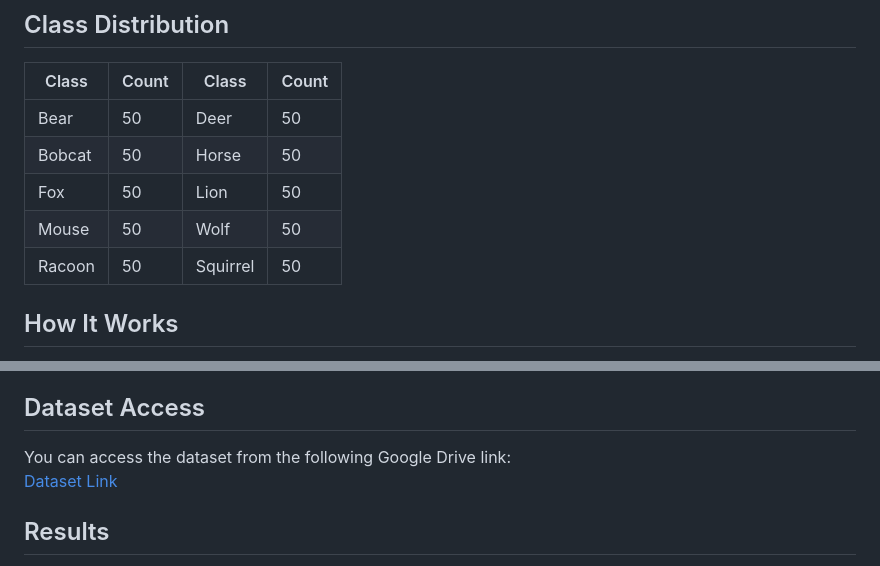
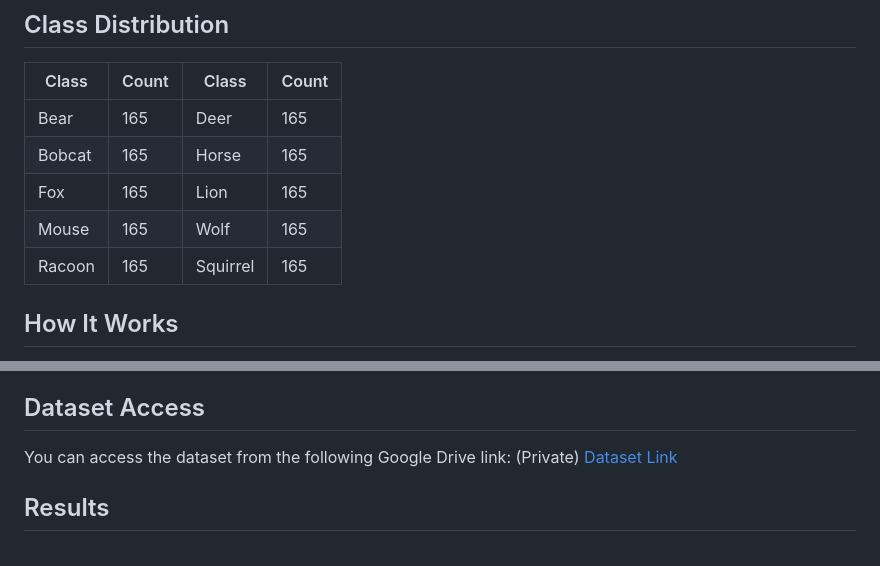
Before and after one commit to Anirudh-p1107/Wild-Paw, a Markdown page: README.md, 2 parts joined by grey strips. Rendered like a GitHub page.

```diff
--- a/README.md
+++ b/README.md
@@ -19,11 +19,11 @@
 
 | Class     | Count | Class     | Count |
 |-----------|-------|-----------|-------|
-| Bear      | 50    | Deer      | 50    |
-| Bobcat    | 50    | Horse     | 50    |
-| Fox       | 50    | Lion      | 50    |
-| Mouse     | 50    | Wolf      | 50    |
-| Racoon    | 50    | Squirrel  | 50    |
+| Bear      | 165   | Deer      | 165    |
+| Bobcat    | 165   | Horse     | 165   |
+| Fox       | 165   | Lion      | 165   |
+| Mouse     | 165   | Wolf      | 165   |
+| Racoon    | 165   | Squirrel  | 165   |
 
 ## How It Works
 1. **Input:** A grayscale footprint image.
@@ -92,7 +92,7 @@ A Flask-based interface is included in the project that:
 - Flask for web interface deployment.
 
 ## Dataset Access
-You can access the dataset from the following Google Drive link:
+You can access the dataset from the following Google Drive link: (Private)
 [Dataset Link](https://drive.google.com/drive/folders/1IRFHcBHRymxSG8y9d05uoPPB4NT8Ednj?usp=drive_link)
 
 ## Results
```
